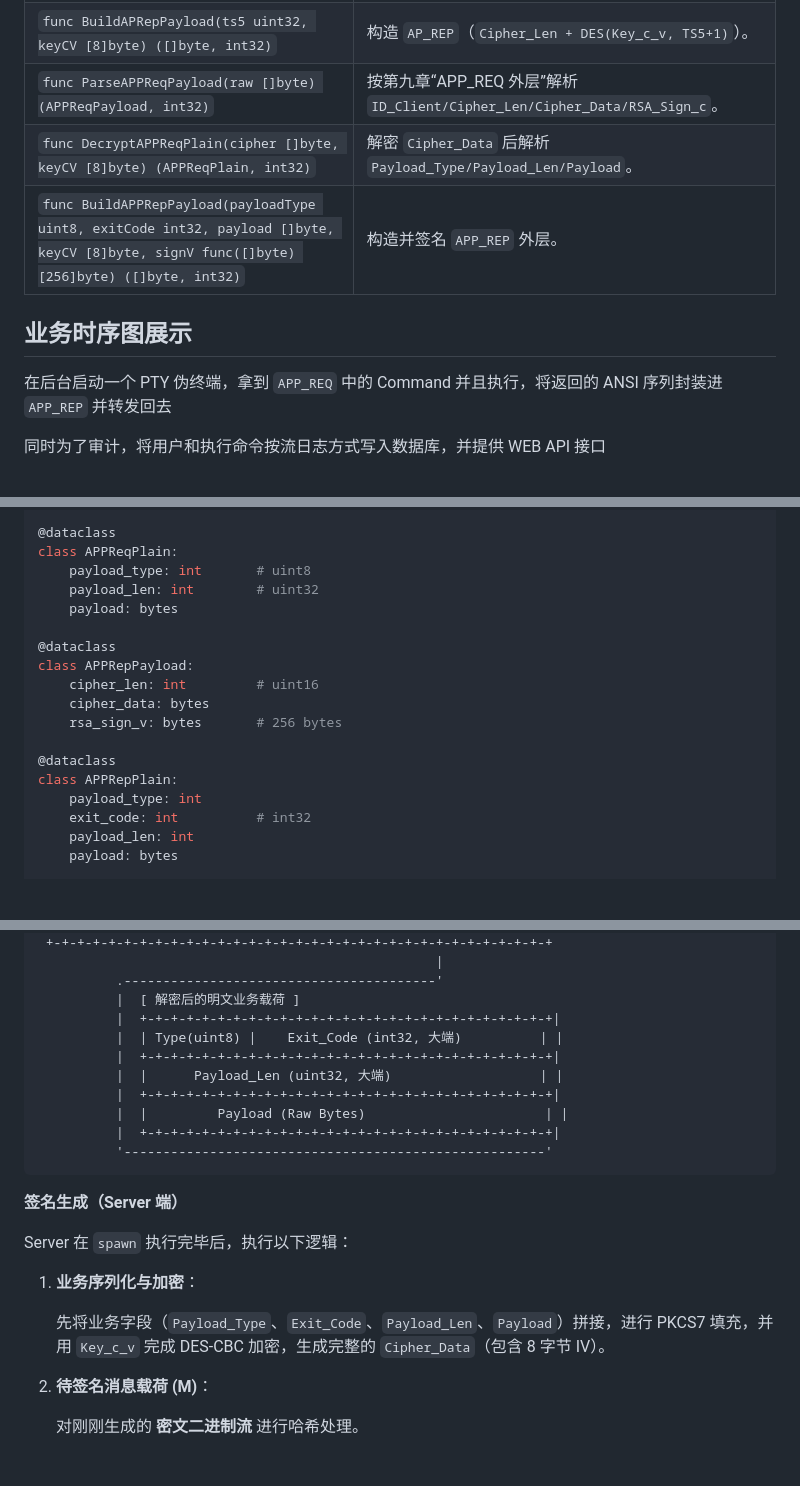
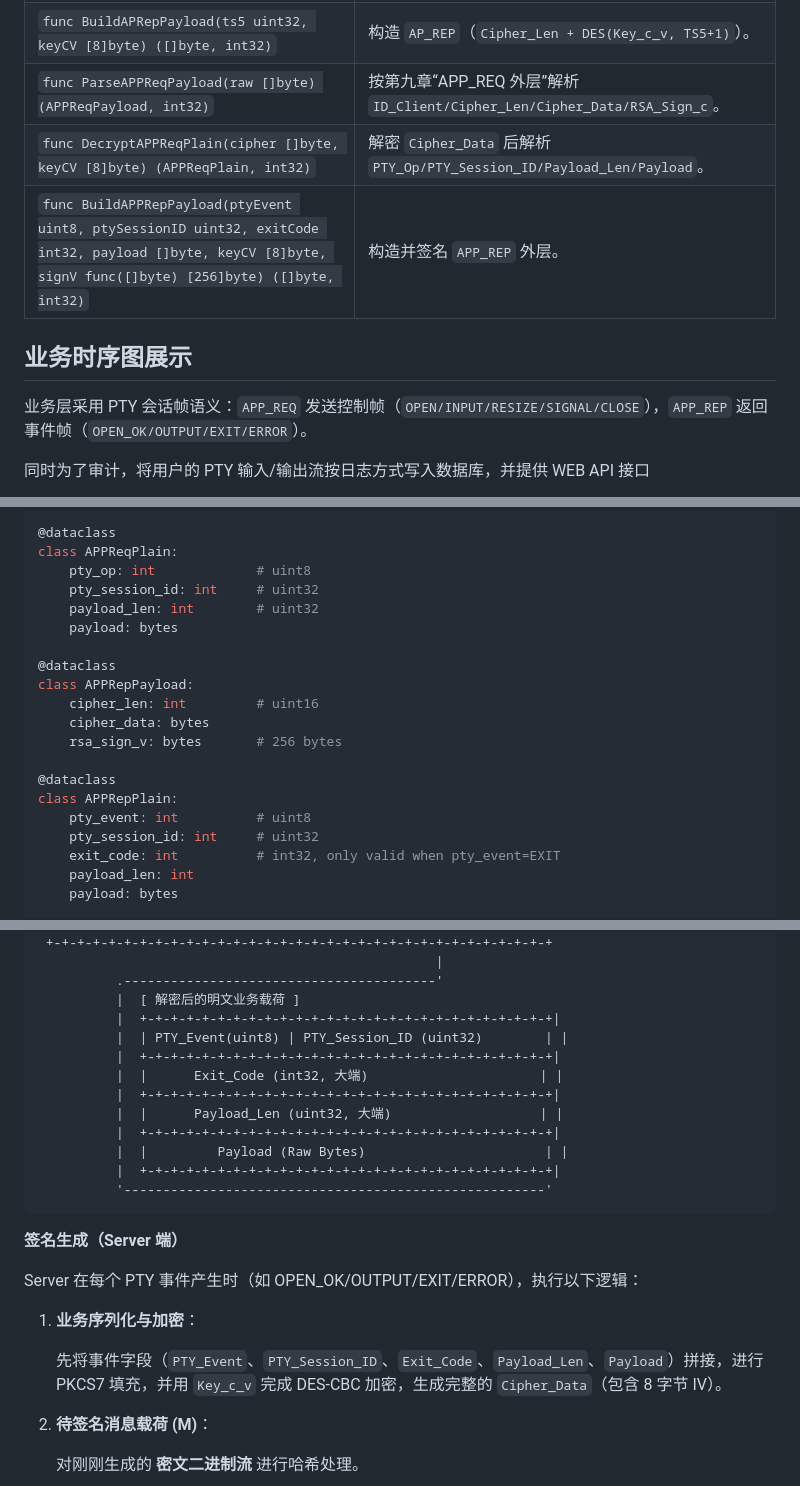
Before and after one commit to fsj2009yx/security-project, a Markdown page: docs/Kerberos设计文档1.2.md, 3 parts joined by grey strips. Rendered like a GitHub page; blank space fills up the shorter version.

````diff
--- a/Kerberos设计文档1.1.md
+++ b/docs/Kerberos设计文档1.2.md
@@ -978,14 +980,14 @@ type VState struct {
 | `func DecodeAuthenticatorCV(authCipher []byte, keyCV [8]byte) (AuthenticatorCVPlain, int32)` | 解密并解析 AP 阶段 `Authenticator_c` 明文。 |
 | `func BuildAPRepPayload(ts5 uint32, keyCV [8]byte) ([]byte, int32)` | 构造 `AP_REP`（`Cipher_Len + DES(Key_c_v, TS5+1)`）。 |
 | `func ParseAPPReqPayload(raw []byte) (APPReqPayload, int32)` | 按第九章“APP_REQ 外层”解析 `ID_Client/Cipher_Len/Cipher_Data/RSA_Sign_c`。 |
-| `func DecryptAPPReqPlain(cipher []byte, keyCV [8]byte) (APPReqPlain, int32)` | 解密 `Cipher_Data` 后解析 `Payload_Type/Payload_Len/Payload`。 |
-| `func BuildAPPRepPayload(payloadType uint8, exitCode int32, payload []byte, keyCV [8]byte, signV func([]byte) [256]byte) ([]byte, int32)` | 构造并签名 `APP_REP` 外层。 |
+| `func DecryptAPPReqPlain(cipher []byte, keyCV [8]byte) (APPReqPlain, int32)` | 解密 `Cipher_Data` 后解析 `PTY_Op/PTY_Session_ID/Payload_Len/Payload`。 |
+| `func BuildAPPRepPayload(ptyEvent uint8, ptySessionID uint32, exitCode int32, payload []byte, keyCV [8]byte, signV func([]byte) [256]byte) ([]byte, int32)` | 构造并签名 `APP_REP` 外层。 |
 
 ## 业务时序图展示
 
-在后台启动一个 PTY 伪终端，拿到 `APP_REQ` 中的 Command 并且执行，将返回的 ANSI 序列封装进 `APP_REP` 并转发回去
-
-同时为了审计，将用户和执行命令按流日志方式写入数据库，并提供 WEB API 接口
+业务层采用 PTY 会话帧语义：`APP_REQ` 发送控制帧（`OPEN/INPUT/RESIZE/SIGNAL/CLOSE`），`APP_REP` 返回事件帧（`OPEN_OK/OUTPUT/EXIT/ERROR`）。
+
+同时为了审计，将用户的 PTY 输入/输出流按日志方式写入数据库，并提供 WEB API 接口
 
 ```mermaid
 sequenceDiagram
@@ -1234,7 +1249,8 @@ class APPReqPayload:
 
 @dataclass
 class APPReqPlain:
-    payload_type: int       # uint8
+    pty_op: int             # uint8
+    pty_session_id: int     # uint32
     payload_len: int        # uint32
     payload: bytes
 
@@ -1246,8 +1262,9 @@ class APPRepPayload:
 
 @dataclass
 class APPRepPlain:
-    payload_type: int
-    exit_code: int          # int32
+    pty_event: int          # uint8
+    pty_session_id: int     # uint32
+    exit_code: int          # int32, only valid when pty_event=EXIT
     payload_len: int
     payload: bytes
 
@@ -2111,7 +2157,9 @@ Client 收到后：解密 Enc_Part → 验证 `TS5+1 == TS5 + 1` → 双向认
           .----------------------------------------'
           |  [ 解密后的明文业务载荷 ]
           |  +-+-+-+-+-+-+-+-+-+-+-+-+-+-+-+-+-+-+-+-+-+-+-+-+-+-+|
-          |  | Type(uint8) |    Exit_Code (int32, 大端)          | |
+          |  | PTY_Event(uint8) | PTY_Session_ID (uint32)        | |
+          |  +-+-+-+-+-+-+-+-+-+-+-+-+-+-+-+-+-+-+-+-+-+-+-+-+-+-+|
+          |  |      Exit_Code (int32, 大端)                      | |
           |  +-+-+-+-+-+-+-+-+-+-+-+-+-+-+-+-+-+-+-+-+-+-+-+-+-+-+|
           |  |      Payload_Len (uint32, 大端)                   | |
           |  +-+-+-+-+-+-+-+-+-+-+-+-+-+-+-+-+-+-+-+-+-+-+-+-+-+-+|
@@ -2122,11 +2170,11 @@ Client 收到后：解密 Enc_Part → 验证 `TS5+1 == TS5 + 1` → 双向认
 
 **签名生成（Server 端）**
 
-Server 在 `spawn` 执行完毕后，执行以下逻辑：
+Server 在每个 PTY 事件产生时（如 OPEN_OK/OUTPUT/EXIT/ERROR），执行以下逻辑：
 
 1. **业务序列化与加密**：
 
-   先将业务字段（`Payload_Type`、`Exit_Code`、`Payload_Len`、`Payload`）拼接，进行 PKCS7 填充，并用 `Key_c_v` 完成 DES-CBC 加密，生成完整的 `Cipher_Data`（包含 8 字节 IV）。
+   先将事件字段（`PTY_Event`、`PTY_Session_ID`、`Exit_Code`、`Payload_Len`、`Payload`）拼接，进行 PKCS7 填充，并用 `Key_c_v` 完成 DES-CBC 加密，生成完整的 `Cipher_Data`（包含 8 字节 IV）。
 
 2. **待签名消息载荷 (M)**：
 
````
Also changed, not shown: other parts of docs/Kerberos设计文档1.2.md (+99 -55 lines), README.md (added, +3 -0 lines).
